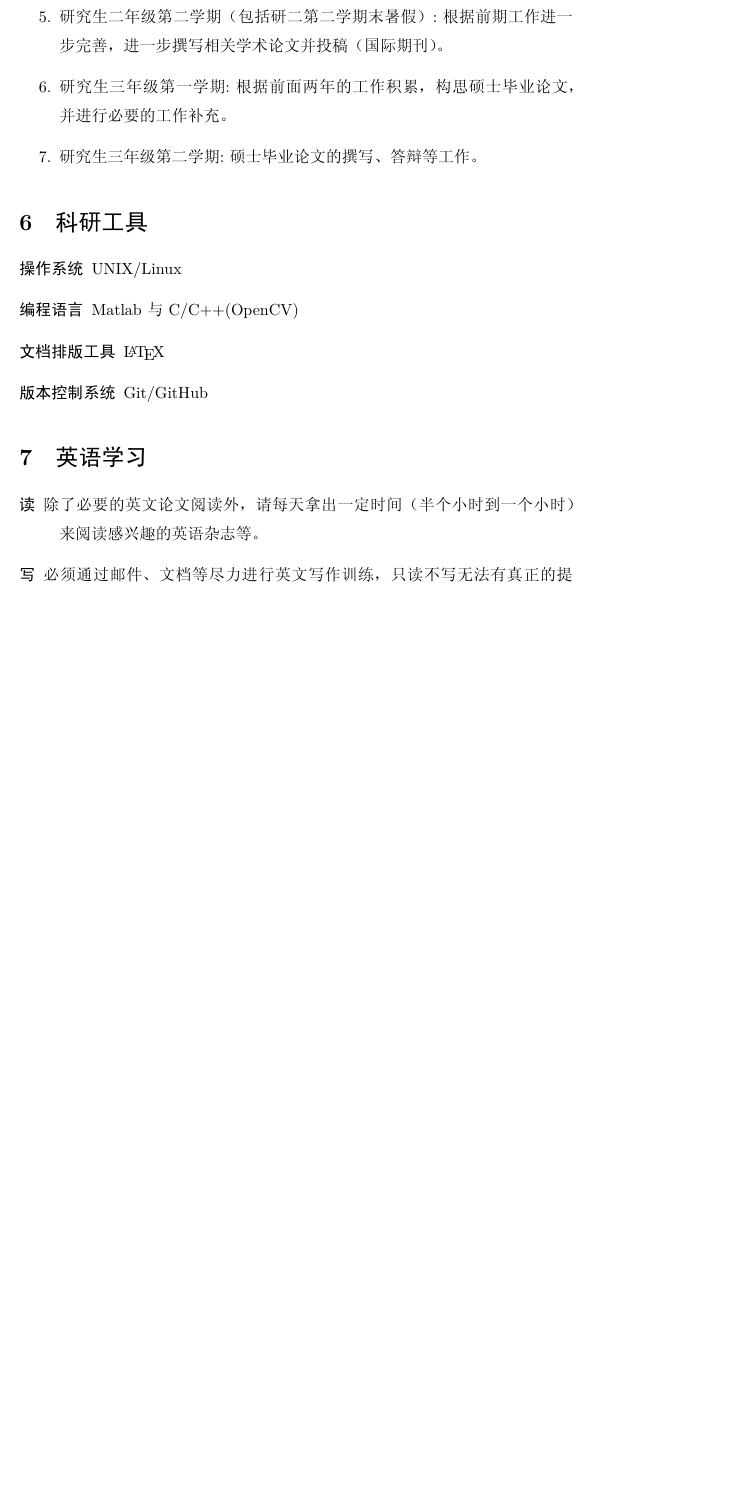
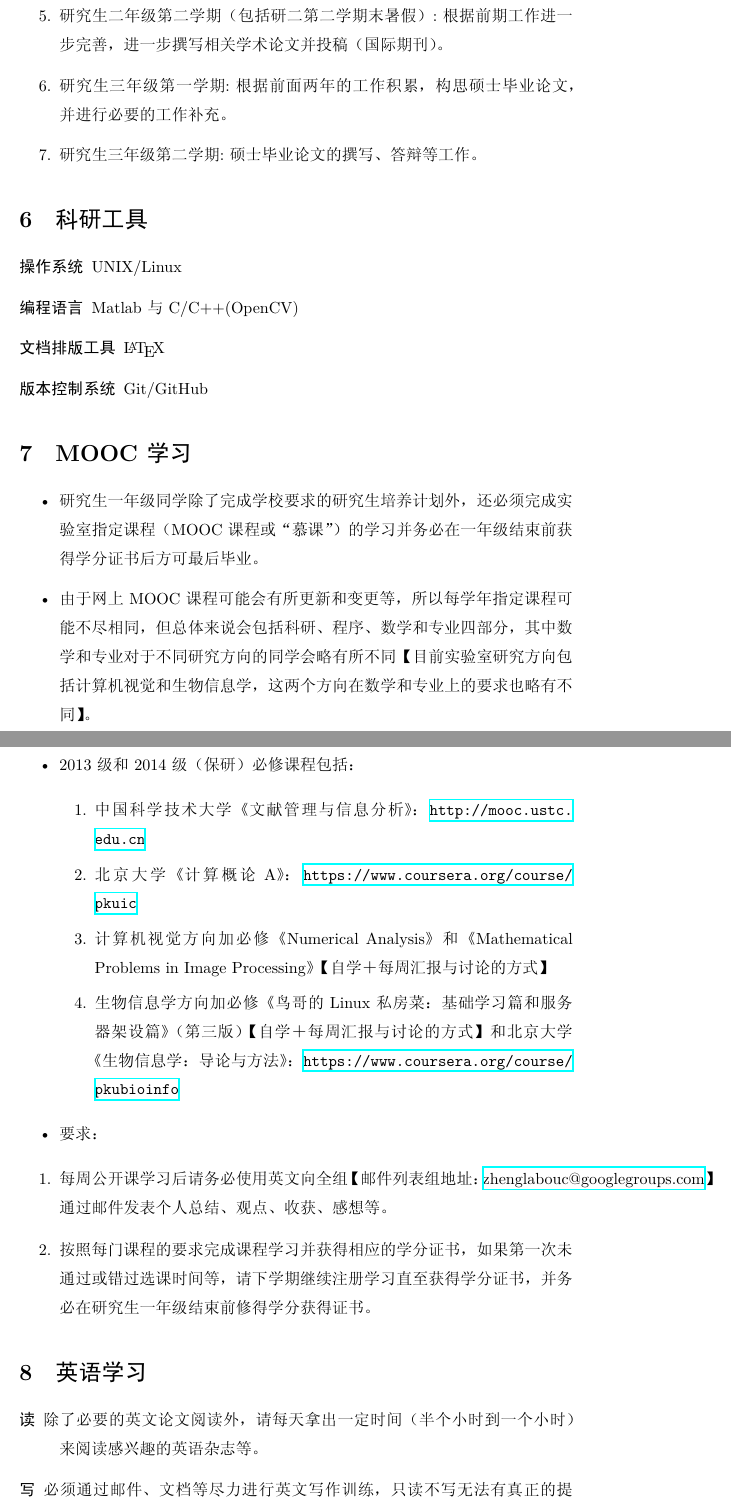
Before and after one commit to zhenglab/LaTeX_rules-zhenglab, a LaTeX document (实验室工作说明.tex): part of page 3 of 4 before the commit and two parts of pages 3 and 4 of 5 after it, the two joined at a grey line, cut so that both start at the same text, the shorter picture padded with empty space. The pictures show the PDF file 实验室工作说明.pdf that the author committed with the source.

Commit message:
Add the content of MOOC Study

```diff
--- a/实验室工作说明.tex
+++ b/实验室工作说明.tex
@@ -117,6 +117,36 @@
 
 \end{description}
 
+\section{MOOC学习}
+
+\begin{itemize}
+
+\item 研究生一年级同学除了完成学校要求的研究生培养计划外，还必须完成实验室指定课程（MOOC课程或“慕课”）的学习并务必在一年级结束前获得学分证书后方可最后毕业。
+
+\item 由于网上MOOC课程可能会有所更新和变更等，所以每学年指定课程可能不尽相同，但总体来说会包括科研、程序、数学和专业四部分，其中数学和专业对于不同研究方向的同学会略有所不同【目前实验室研究方向包括计算机视觉和生物信息学，这两个方向在数学和专业上的要求也略有不同】。
+
+\item 2013级和2014级（保研）必修课程包括：
+
+\begin{enumerate}
+
+\item 中国科学技术大学《文献管理与信息分析》：\url{http://mooc.ustc.edu.cn}
+\item 北京大学《计算概论A》：\url{https://www.coursera.org/course/pkuic}
+\item 计算机视觉方向加必修《Numerical Analysis》和《Mathematical Problems in Image Processing》【自学＋每周汇报与讨论的方式】
+\item 生物信息学方向加必修《鸟哥的Linux私房菜：基础学习篇和服务器架设篇》（第三版）【自学＋每周汇报与讨论的方式】和北京大学《生物信息学：导论与方法》：\url{https://www.coursera.org/course/pkubioinfo}
+
+\end{enumerate}
+
+\item 要求：
+
+\end{itemize}
+
+\begin{enumerate}
+
+\item 每周公开课学习后请务必使用英文向全组【邮件列表组地址：\href{mailto:zhenglabouc@googlegroups.com}{zhenglabouc@googlegroups.com}】通过邮件发表个人总结、观点、收获、感想等。
+\item 按照每门课程的要求完成课程学习并获得相应的学分证书，如果第一次未通过或错过选课时间等，请下学期继续注册学习直至获得学分证书，并务必在研究生一年级结束前修得学分获得证书。
+
+\end{enumerate}
+
 \section{英语学习}
 
 \begin{description}
```
Also changed, not shown: 实验室工作说明.pdf, 实验室工作说明.tex (4 more changed lines).
